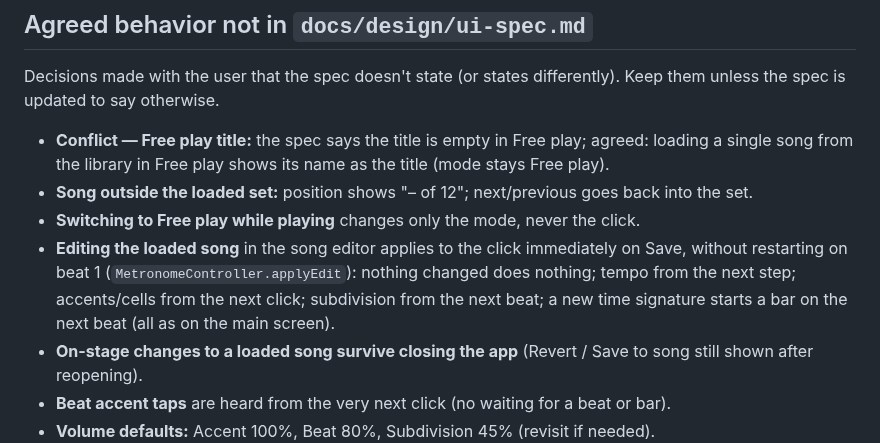
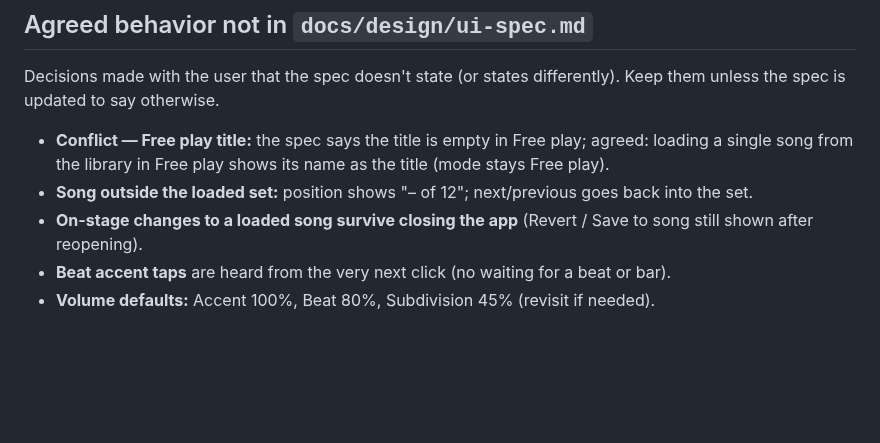
Before and after one commit to drormos/metra, a Markdown page: PLAN.md, the part around the change. GitHub-like rendering; blank space fills up the shorter version.

Commit message:
docs: drop agreed behaviors the spec now states
Co-Authored-By: Claude Opus 5.5 <noreply@anthropic.com>

```diff
--- a/PLAN.md
+++ b/PLAN.md
@@ -13,8 +13,6 @@ A sample-accurate metronome for Android and macOS, built with Flutter and `flutt
 Decisions made with the user that the spec doesn't state (or states differently). Keep them unless the spec is updated to say otherwise.
 - **Conflict — Free play title:** the spec says the title is empty in Free play; agreed: loading a single song from the library in Free play shows its name as the title (mode stays Free play).
 - **Song outside the loaded set:** position shows "– of 12"; next/previous goes back into the set.
-- **Switching to Free play while playing** changes only the mode, never the click.
-- **Editing the loaded song** in the song editor applies to the click immediately on Save, without restarting on beat 1 (`MetronomeController.applyEdit`): nothing changed does nothing; tempo from the next step; accents/cells from the next click; subdivision from the next beat; a new time signature starts a bar on the next beat (all as on the main screen).
 - **On-stage changes to a loaded song survive closing the app** (Revert / Save to song still shown after reopening).
 - **Beat accent taps** are heard from the very next click (no waiting for a beat or bar).
 - **Volume defaults:** Accent 100%, Beat 80%, Subdivision 45% (revisit if needed).
```
